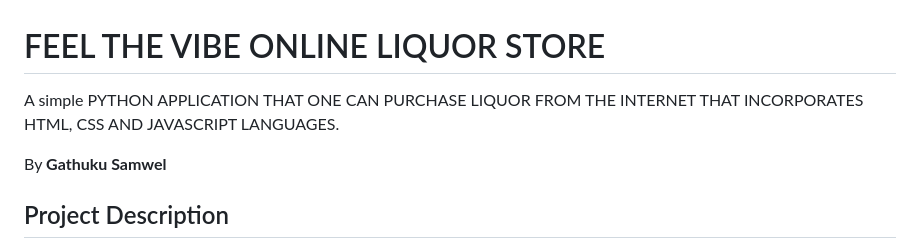
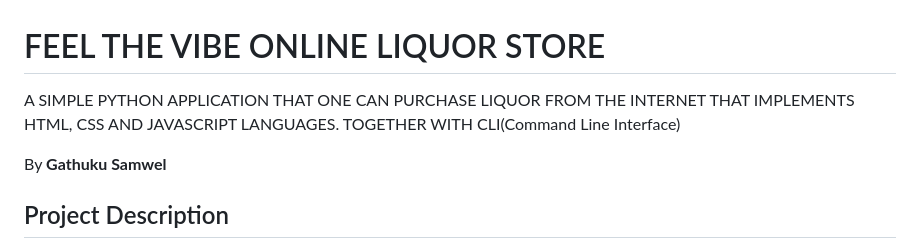
Before and after one commit to SGathuku/python-phase3-final-project, a Markdown page: README.md, the part around the change. GitHub-like rendering.

```diff
--- a/README.md
+++ b/README.md
@@ -1,6 +1,6 @@
 # FEEL THE VIBE ONLINE LIQUOR STORE
 
-A simple PYTHON APPLICATION THAT ONE CAN PURCHASE LIQUOR FROM THE INTERNET THAT INCORPORATES HTML, CSS AND JAVASCRIPT LANGUAGES.
+A SIMPLE PYTHON APPLICATION THAT ONE CAN PURCHASE LIQUOR FROM THE INTERNET THAT IMPLEMENTS HTML, CSS AND JAVASCRIPT LANGUAGES. TOGETHER WITH CLI(Command Line Interface)
 
 By  **Gathuku Samwel**
 
```
